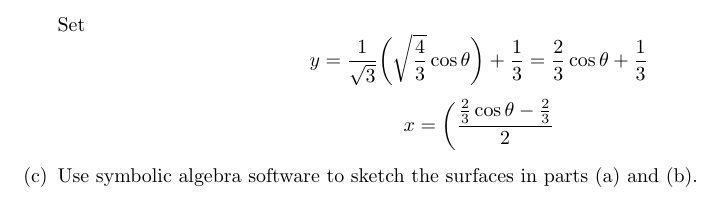
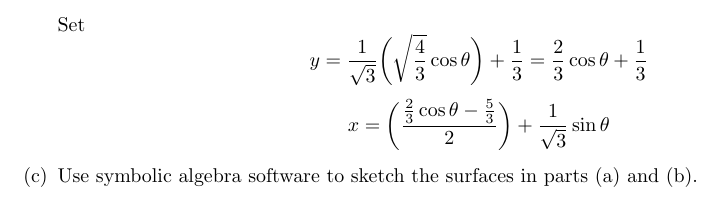
Before and after one commit to poonkeegan/school, a LaTeX document (matb42/a10.tex): part of page 15 of 16, cut so that both start at the same text. Compiled offline with pdfLaTeX.

Commit message:
Thu Mar 29 19:10:15 EDT 2018

```diff
--- a/matb42/a10.tex
+++ b/matb42/a10.tex
@@ -629,7 +629,8 @@ Apr 3rd 2018}
             \[y = \frac{1}{\sqrt{3}}\bigg(\sqrt{\frac{4}{3}} \cos \theta\bigg)
             + \frac{1}{3}
             = \frac{2}{3}\cos \theta + \frac{1}{3} \]
-            \[x = \bigg( \frac{\frac{2}{3}\cos \theta - \frac{2}{3}}{2} \]
+            \[x = \bigg( \frac{\frac{2}{3}\cos \theta - \frac{5}{3}}{2}\bigg)
+                + \frac{1}{\sqrt{3}}\sin \theta \]
         \item Use symbolic algebra software to sketch the surfaces
         in parts (a) and (b).
     \end{enumerate}
```
Also changed, not shown: matb42/a10.pdf.
